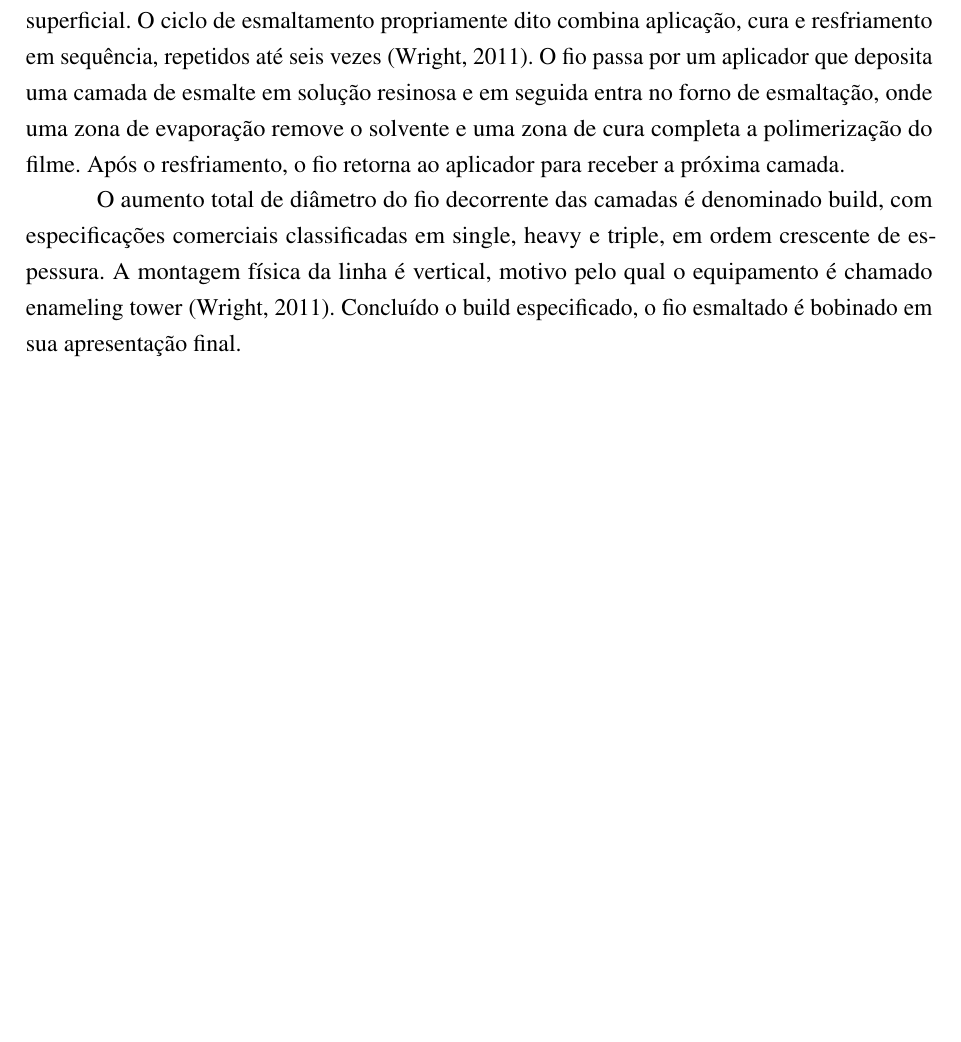
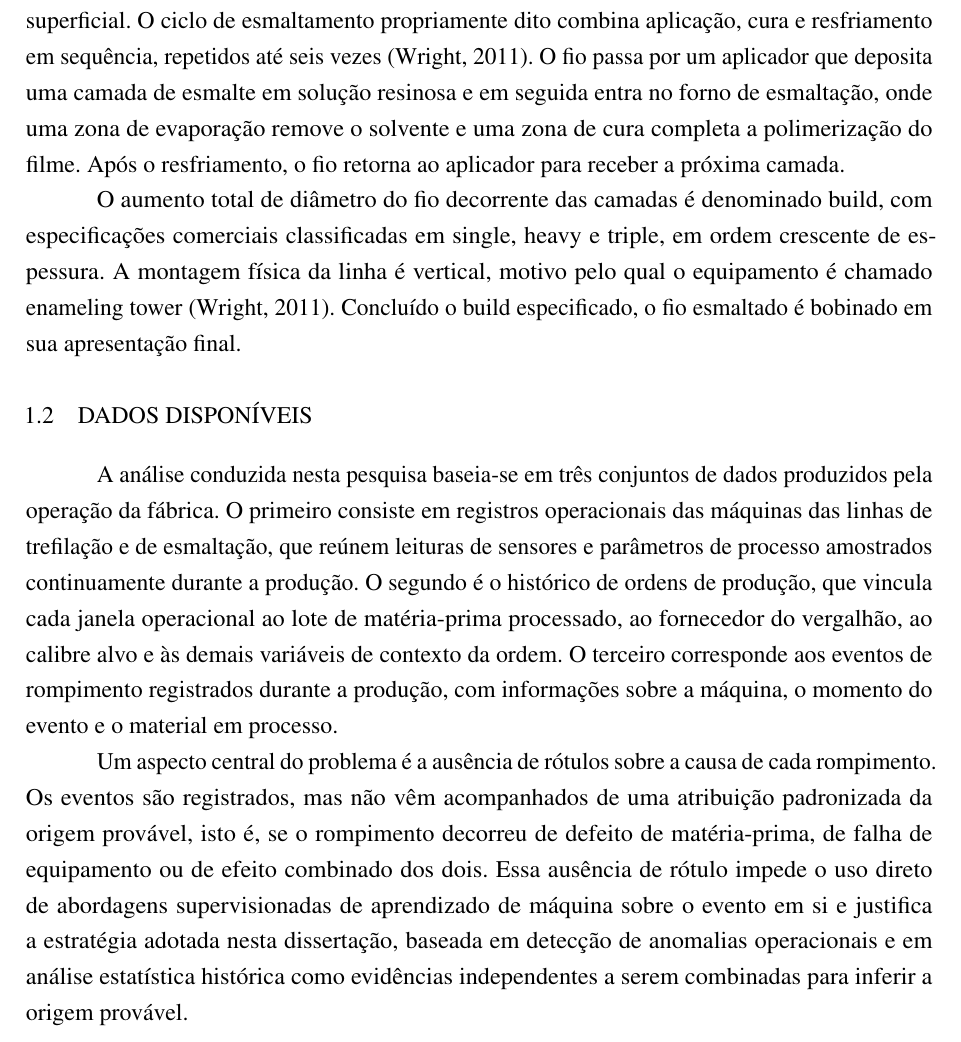
Before and after one commit to Melchioretto/vmdi, a LaTeX thesis (abntex2-model_UDESC_2024.tex, which reads Textuais/Capitulo01.tex): part of page 19 of 24, cut so that both start at the same text, the shorter picture padded with empty space. Compiled offline with pdfLaTeX.

Commit message:
Adiciona Secao 1.2 Dados disponiveis
Cobre, em dois paragrafos, os tres conjuntos de dados que sustentam
a analise (registros operacionais das maquinas, historico de ordens
de producao e eventos de rompimento) e enuncia a ausencia de rotulo
sobre a causa de cada rompimento, condicao que afasta abordagens
supervisionadas diretas e justifica a estrategia hibrida da
dissertacao. Detalhamento profundo das fontes fica para a
Metodologia.

Co-Authored-By: Claude Opus 4.7 <noreply@anthropic.com>

```diff
--- a/Textuais/Capitulo01.tex
+++ b/Textuais/Capitulo01.tex
@@ -60,3 +60,11 @@ Após a trefilação primária, o fio de cobre ou alumínio nu segue para a linh
 Antes do início do ciclo de esmaltamento, o fio nu retirado dos cestos passa por uma etapa de ajuste final de bitola, equivalente a uma trefilação fina, seguida de uma etapa de limpeza superficial. O ciclo de esmaltamento propriamente dito combina aplicação, cura e resfriamento em sequência, repetidos até seis vezes \cite{wright2011wire}. O fio passa por um aplicador que deposita uma camada de esmalte em solução resinosa e em seguida entra no forno de esmaltação, onde uma zona de evaporação remove o solvente e uma zona de cura completa a polimerização do filme. Após o resfriamento, o fio retorna ao aplicador para receber a próxima camada.
 
 O aumento total de diâmetro do fio decorrente das camadas é denominado build, com especificações comerciais classificadas em single, heavy e triple, em ordem crescente de espessura. A montagem física da linha é vertical, motivo pelo qual o equipamento é chamado enameling tower \cite{wright2011wire}. Concluído o build especificado, o fio esmaltado é bobinado em sua apresentação final.
+
+
+\section{Dados disponíveis}
+\label{sec:dados_disponiveis}
+
+A análise conduzida nesta pesquisa baseia-se em três conjuntos de dados produzidos pela operação da fábrica. O primeiro consiste em registros operacionais das máquinas das linhas de trefilação e de esmaltação, que reúnem leituras de sensores e parâmetros de processo amostrados continuamente durante a produção. O segundo é o histórico de ordens de produção, que vincula cada janela operacional ao lote de matéria-prima processado, ao fornecedor do vergalhão, ao calibre alvo e às demais variáveis de contexto da ordem. O terceiro corresponde aos eventos de rompimento registrados durante a produção, com informações sobre a máquina, o momento do evento e o material em processo.
+
+Um aspecto central do problema é a ausência de rótulos sobre a causa de cada rompimento. Os eventos são registrados, mas não vêm acompanhados de uma atribuição padronizada da origem provável, isto é, se o rompimento decorreu de defeito de matéria-prima, de falha de equipamento ou de efeito combinado dos dois. Essa ausência de rótulo impede o uso direto de abordagens supervisionadas de aprendizado de máquina sobre o evento em si e justifica a estratégia adotada nesta dissertação, baseada em detecção de anomalias operacionais e em análise estatística histórica como evidências independentes a serem combinadas para inferir a origem provável.
```
